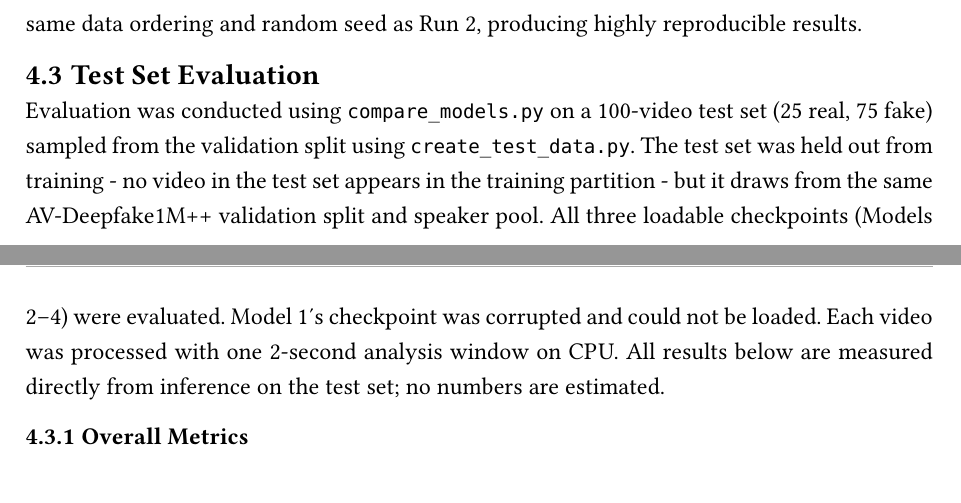
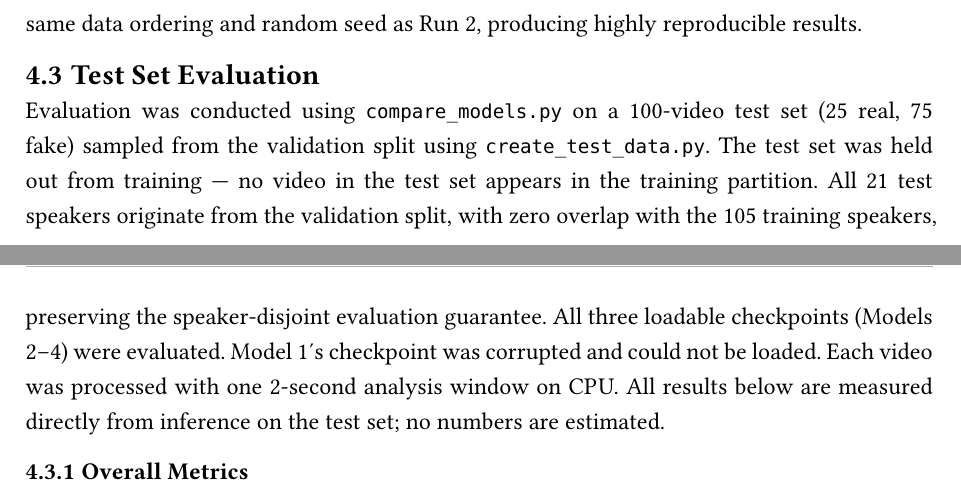
Before and after one commit to Jasmipreethi/Deepfake, a Typst document (draft.typ): two parts of pages 53 and 54 of 92, joined at a grey line, cut so that both start at the same text. Compiled offline with Typst 0.15.

Commit message:
C2: clarify test set speaker guarantee — 21 test speakers, zero overlap with 105 training speakers

```diff
--- a/draft.typ
+++ b/draft.typ
@@ -1175,7 +1175,7 @@ The near-identical loss values across Models 2 and 4 further confirm that Runs 3
 // 4.3
 == Test Set Evaluation
 
-Evaluation was conducted using `compare_models.py` on a 100-video test set (25 real, 75 fake) sampled from the validation split using `create_test_data.py`. The test set was held out from training - no video in the test set appears in the training partition - but it draws from the same AV-Deepfake1M++ validation split and speaker pool. All three loadable checkpoints (Models 2–4) were evaluated. Model 1's checkpoint was corrupted and could not be loaded. Each video was processed with one 2-second analysis window on CPU. All results below are measured directly from inference on the test set; no numbers are estimated.
+Evaluation was conducted using `compare_models.py` on a 100-video test set (25 real, 75 fake) sampled from the validation split using `create_test_data.py`. The test set was held out from training — no video in the test set appears in the training partition. All 21 test speakers originate from the validation split, with zero overlap with the 105 training speakers, preserving the speaker-disjoint evaluation guarantee. All three loadable checkpoints (Models 2–4) were evaluated. Model 1's checkpoint was corrupted and could not be loaded. Each video was processed with one 2-second analysis window on CPU. All results below are measured directly from inference on the test set; no numbers are estimated.
 
 // 4.3.1
 === Overall Metrics
```
